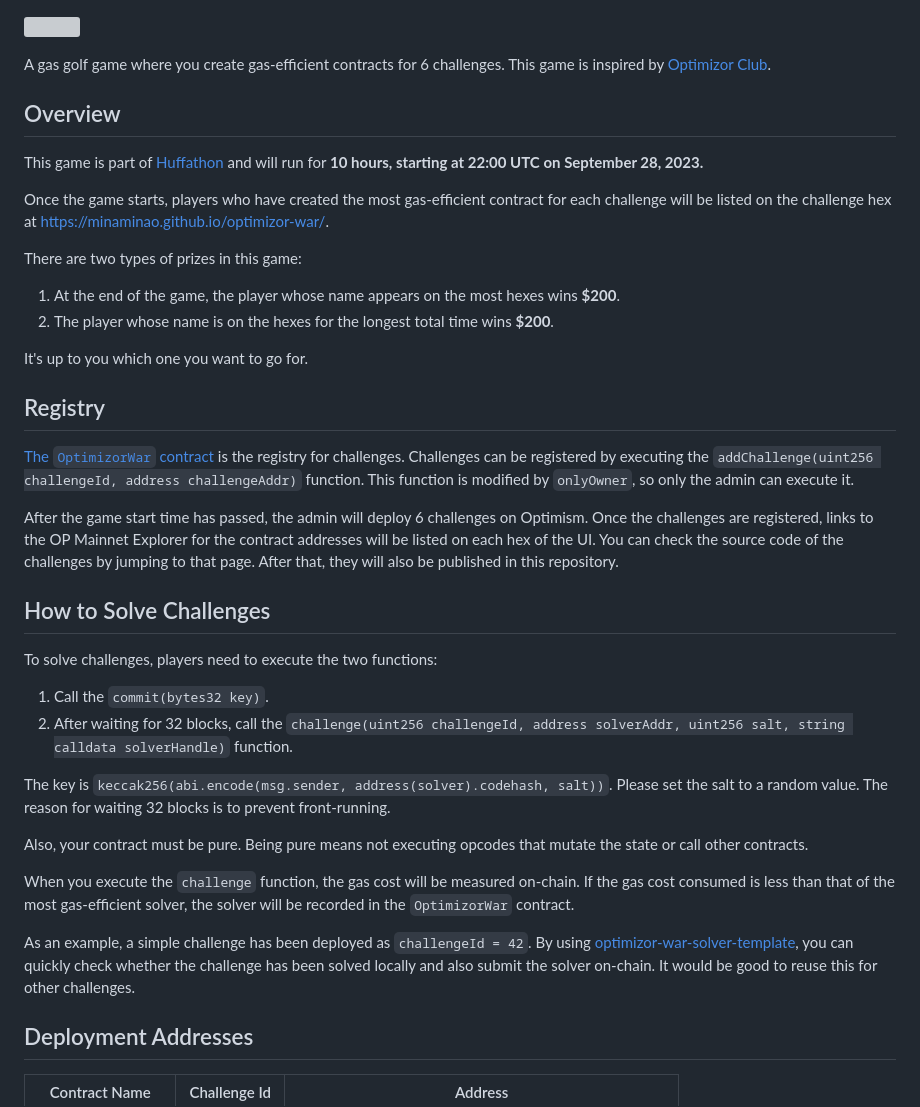
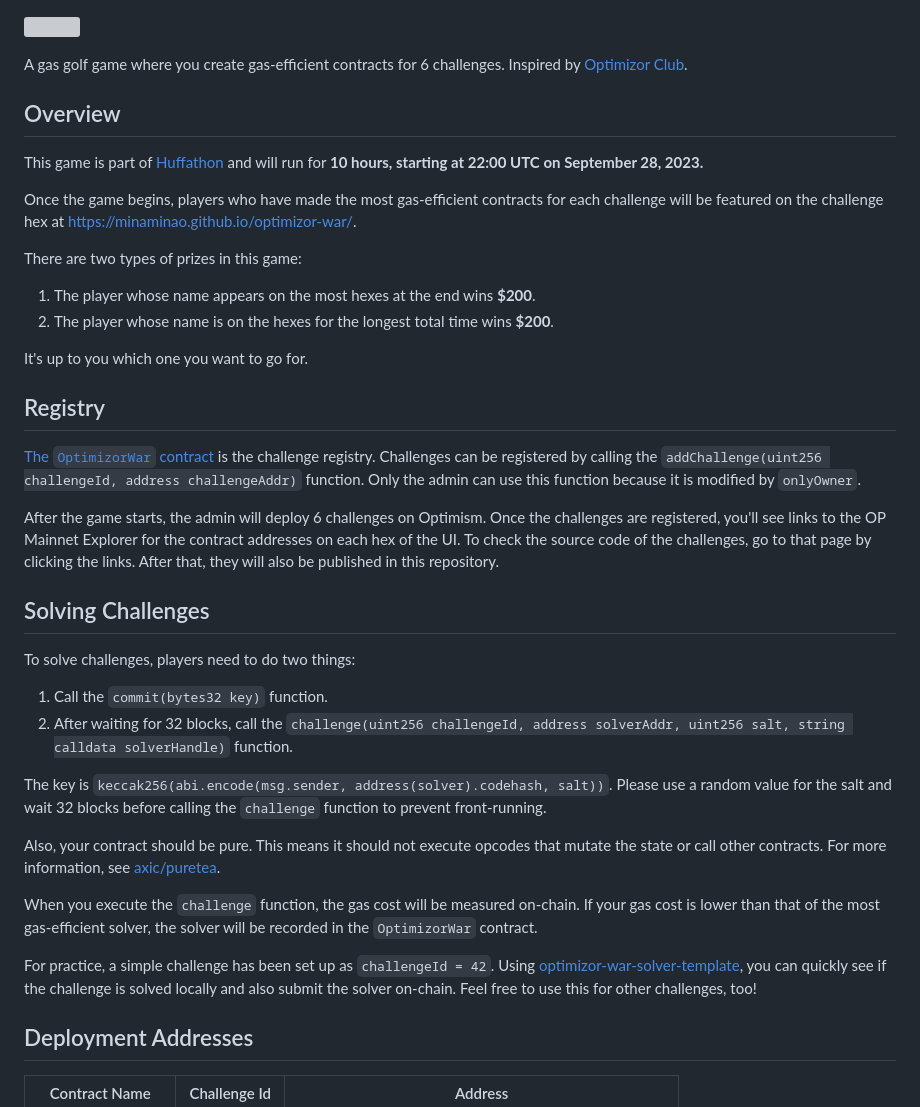
Before and after one commit to minaminao/optimizor-war, a Markdown page: README.md, the part around the change. Rendered like a GitHub page; grey boxes are pictures that could not be loaded.

Commit message:
chore: update readme

```diff
--- a/README.md
+++ b/README.md
@@ -1,52 +1,51 @@
 ![](assets/logo.svg)
 
-A gas golf game where you create gas-efficient contracts for 6 challenges.
-This game is inspired by [Optimizor Club](https://github.com/OptimizorClub).
+A gas golf game where you create gas-efficient contracts for 6 challenges. Inspired by [Optimizor Club](https://github.com/OptimizorClub).
 
 ## Overview
 
 This game is part of [Huffathon](https://huff.sh/hackathon) and will run for **10 hours, starting at 22:00 UTC on September 28, 2023.**
 
-Once the game starts, players who have created the most gas-efficient contract for each challenge will be listed on the challenge hex at https://minaminao.github.io/optimizor-war/.
+Once the game begins, players who have made the most gas-efficient contracts for each challenge will be featured on the challenge hex at https://minaminao.github.io/optimizor-war/.
 
 There are two types of prizes in this game:
 
-1. At the end of the game, the player whose name appears on the most hexes wins **$200**.
+1. The player whose name appears on the most hexes at the end wins **$200**.
 2. The player whose name is on the hexes for the longest total time wins **$200**.
 
 It's up to you which one you want to go for.
 
 ## Registry
 
-[The `OptimizorWar` contract](src/OptimizorWar.sol) is the registry for challenges.
-Challenges can be registered by executing the `addChallenge(uint256 challengeId, address challengeAddr)` function.
-This function is modified by `onlyOwner`, so only the admin can execute it.
+[The `OptimizorWar` contract](src/OptimizorWar.sol) is the challenge registry.
+Challenges can be registered by calling the `addChallenge(uint256 challengeId, address challengeAddr)` function.
+Only the admin can use this function because it is modified by `onlyOwner`.
 
-After the game start time has passed, the admin will deploy 6 challenges on Optimism.
-Once the challenges are registered, links to the OP Mainnet Explorer for the contract addresses will be listed on each hex of the UI.
-You can check the source code of the challenges by jumping to that page.
+After the game starts, the admin will deploy 6 challenges on Optimism.
+Once the challenges are registered, you'll see links to the OP Mainnet Explorer for the contract addresses on each hex of the UI.
+To check the source code of the challenges, go to that page by clicking the links.
 After that, they will also be published in this repository.
 
-## How to Solve Challenges
+## Solving Challenges
 
-To solve challenges, players need to execute the two functions:
+To solve challenges, players need to do two things:
 
-1. Call the `commit(bytes32 key)`.
+1. Call the `commit(bytes32 key)` function.
 2. After waiting for 32 blocks, call the `challenge(uint256 challengeId, address solverAddr, uint256 salt, string calldata solverHandle)`  function.
 
 The key is `keccak256(abi.encode(msg.sender, address(solver).codehash, salt))`.
-Please set the salt to a random value.
-The reason for waiting 32 blocks is to prevent front-running.
+Please use a random value for the salt and wait 32 blocks before calling the `challenge` function to prevent front-running.
 
-Also, your contract must be pure.
-Being pure means not executing opcodes that mutate the state or call other contracts.
+Also, your contract should be pure.
+This means it should not execute opcodes that mutate the state or call other contracts.
+For more information, see [axic/puretea](https://github.com/axic/puretea).
 
 When you execute the `challenge` function, the gas cost will be measured on-chain.
-If the gas cost consumed is less than that of the most gas-efficient solver, the solver will be recorded in the `OptimizorWar` contract.
+If your gas cost is lower than that of the most gas-efficient solver, the solver will be recorded in the `OptimizorWar` contract.
 
-As an example, a simple challenge has been deployed as `challengeId = 42`.
-By using [optimizor-war-solver-template](https://github.com/minaminao/optimizor-war-solver-template), you can quickly check whether the challenge has been solved locally and also submit the solver on-chain.
-It would be good to reuse this for other challenges.
+For practice, a simple challenge has been set up as `challengeId = 42`.
+Using [optimizor-war-solver-template](https://github.com/minaminao/optimizor-war-solver-template), you can quickly see if the challenge is solved locally and also submit the solver on-chain.
+Feel free to use this for other challenges, too!
 
 ## Deployment Addresses
 
```
